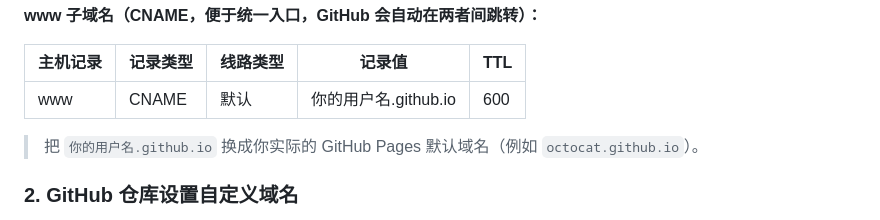
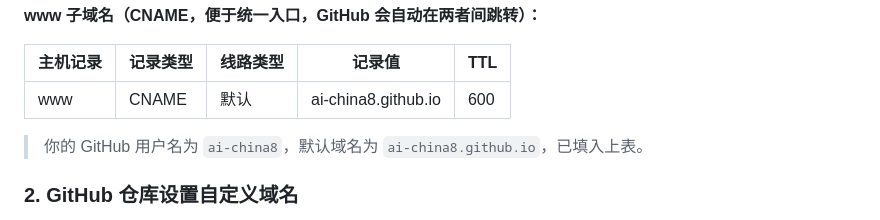
Before and after one commit to ai-china8/ai-20260819, a Markdown page: README.md, the part around the change. GitHub-like rendering.

Commit message:
fill real github username ai-china8 in www CNAME

```diff
--- a/README.md
+++ b/README.md
@@ -79,9 +79,9 @@ git pull
 
 | 主机记录 | 记录类型 | 线路类型 | 记录值 | TTL |
 | --- | --- | --- | --- | --- |
-| www | CNAME | 默认 | 你的用户名.github.io | 600 |
+| www | CNAME | 默认 | ai-china8.github.io | 600 |
 
-> 把 `你的用户名.github.io` 换成你实际的 GitHub Pages 默认域名（例如 `octocat.github.io`）。
+> 你的 GitHub 用户名为 `ai-china8`，默认域名为 `ai-china8.github.io`，已填入上表。
 
 ### 2. GitHub 仓库设置自定义域名
 仓库 → Settings → Pages → Custom domain 填入 `ai-chin-a.space` → Save。
```
